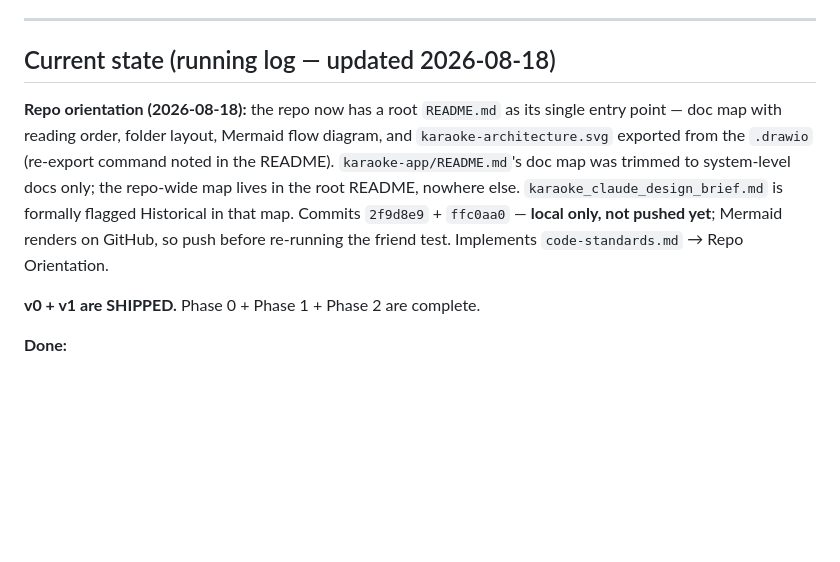
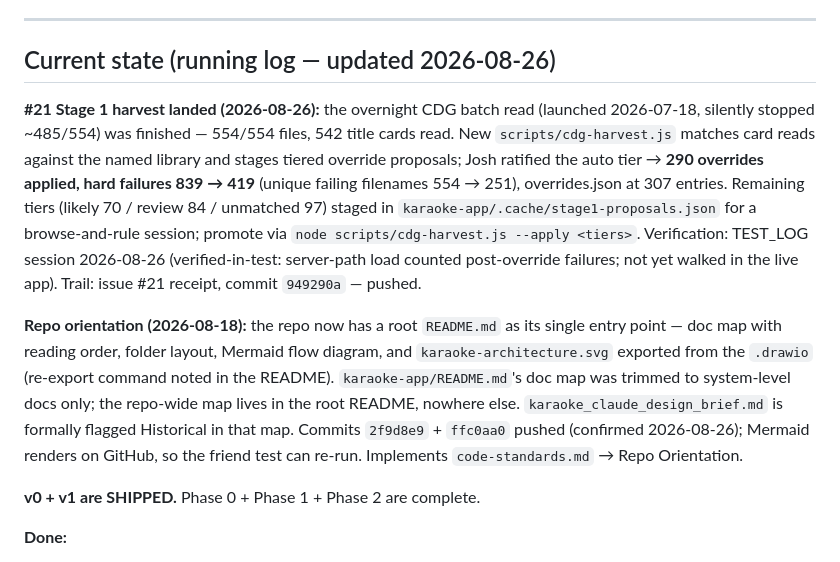
Before and after one commit to Burdchrome/karaoke-platform, a Markdown page: karaoke_project_handoff.md, the part around one of its changes. GitHub-like rendering; blank space fills up the shorter version.

Commit message:
Handoff: record #21 Stage 1 harvest, fix stale push-pending note
Claude-Session: https://claude.ai/code/session_01JCWnDaPmGmKqMRoH1QUXAZ

```diff
--- a/karaoke_project_handoff.md
+++ b/karaoke_project_handoff.md
@@ -264,7 +264,20 @@ From CLAUDE.md, restated for any agent continuing this work:
 
 ---
 
-## Current state (running log — updated 2026-08-18)
+## Current state (running log — updated 2026-08-26)
+
+**#21 Stage 1 harvest landed (2026-08-26):** the overnight CDG batch read
+(launched 2026-07-18, silently stopped ~485/554) was finished — 554/554
+files, 542 title cards read. New `scripts/cdg-harvest.js` matches card
+reads against the named library and stages tiered override proposals;
+Josh ratified the auto tier → **290 overrides applied, hard failures
+839 → 419** (unique failing filenames 554 → 251), overrides.json at 307
+entries. Remaining tiers (likely 70 / review 84 / unmatched 97) staged in
+`karaoke-app/.cache/stage1-proposals.json` for a browse-and-rule session;
+promote via `node scripts/cdg-harvest.js --apply <tiers>`. Verification:
+TEST_LOG session 2026-08-26 (verified-in-test: server-path load counted
+post-override failures; not yet walked in the live app). Trail: issue #21
+receipt, commit `949290a` — pushed.
 
 **Repo orientation (2026-08-18):** the repo now has a root `README.md` as
 its single entry point — doc map with reading order, folder layout, Mermaid
@@ -272,9 +285,9 @@ flow diagram, and `karaoke-architecture.svg` exported from the `.drawio`
 (re-export command noted in the README). `karaoke-app/README.md`'s doc map
 was trimmed to system-level docs only; the repo-wide map lives in the root
 README, nowhere else. `karaoke_claude_design_brief.md` is formally flagged
-Historical in that map. Commits `2f9d8e9` + `ffc0aa0` — **local only, not
-pushed yet**; Mermaid renders on GitHub, so push before re-running the
-friend test. Implements `code-standards.md` → Repo Orientation.
+Historical in that map. Commits `2f9d8e9` + `ffc0aa0` pushed (confirmed
+2026-08-26); Mermaid renders on GitHub, so the friend test can re-run.
+Implements `code-standards.md` → Repo Orientation.
 
 **v0 + v1 are SHIPPED.** Phase 0 + Phase 1 + Phase 2 are complete.
 
```
Also changed, not shown: other parts of karaoke_project_handoff.md (+1 -1 lines).
